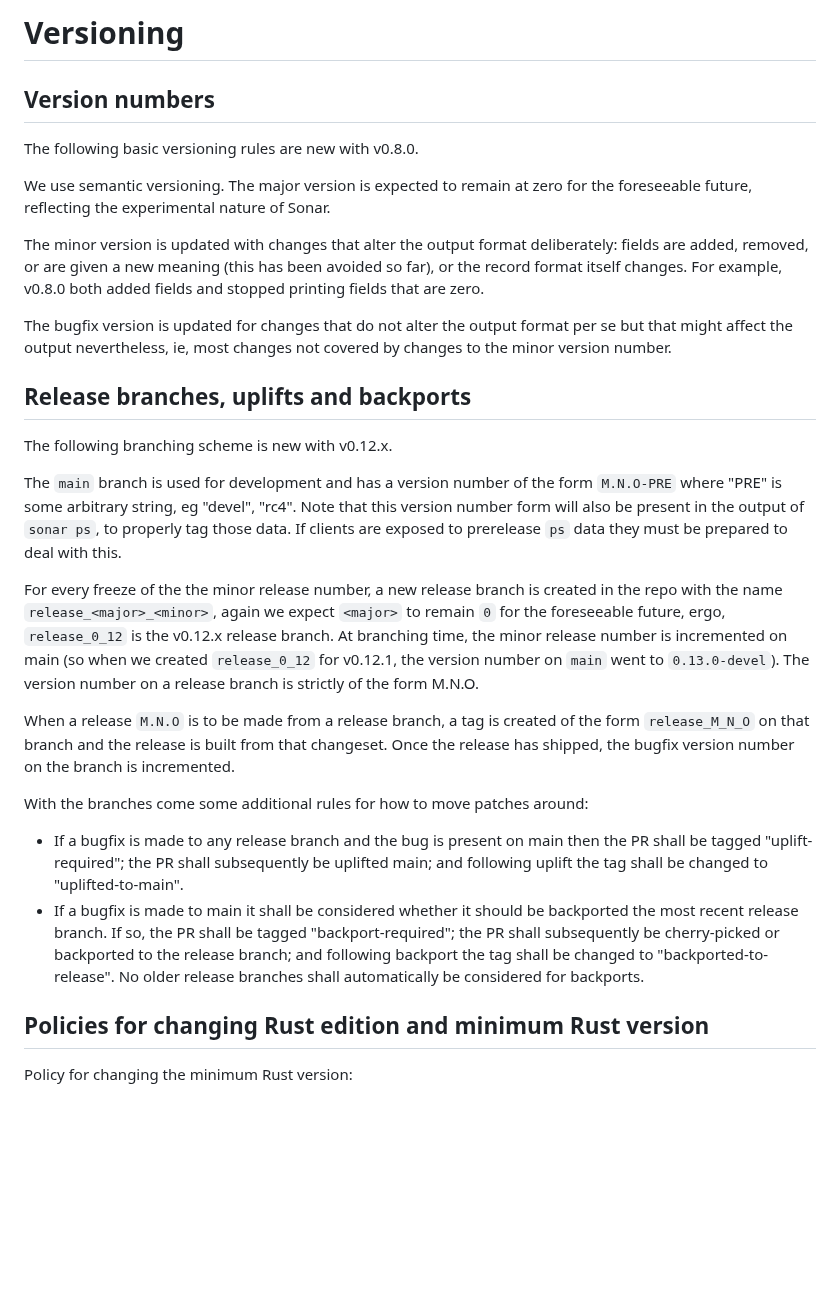
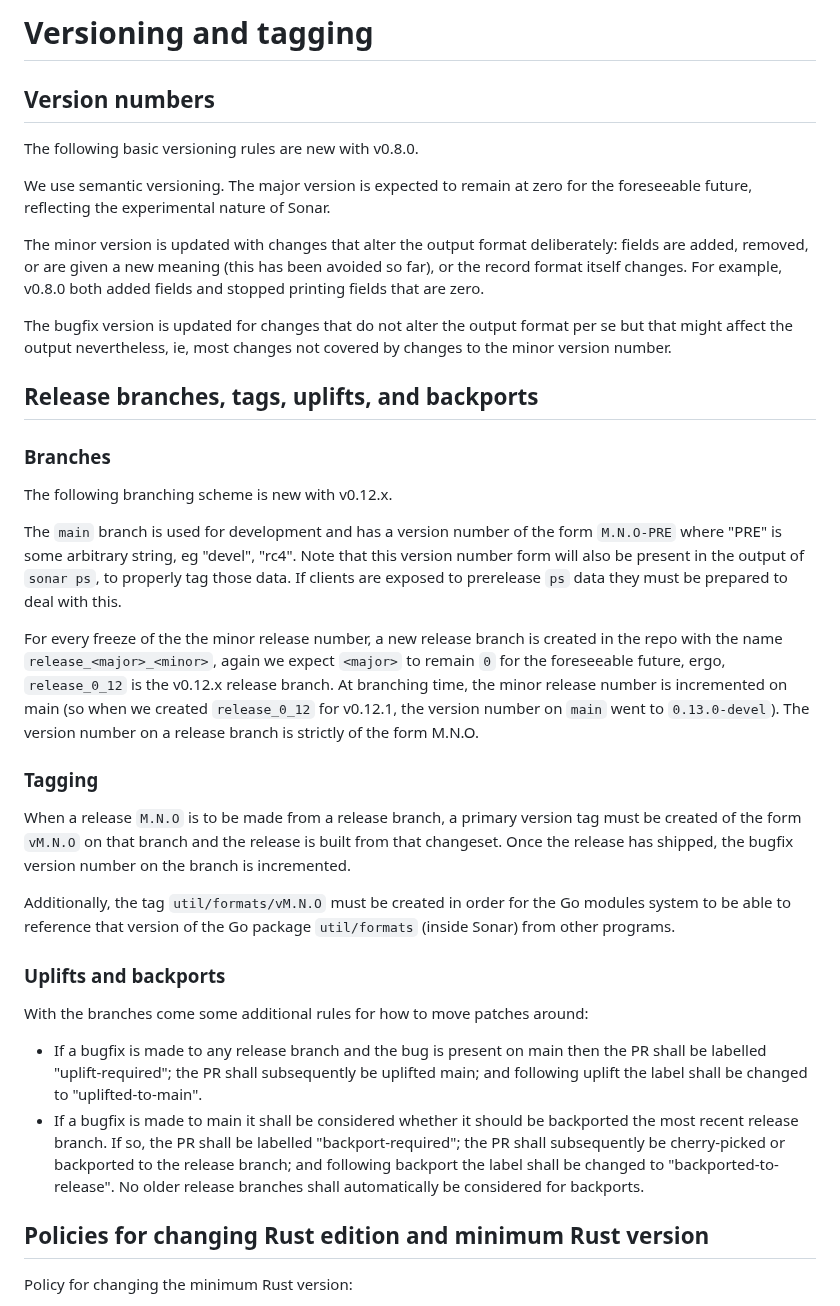
Before and after one commit to NordicHPC/sonar, a Markdown page: doc/VERSIONING.md, the part around the change. GitHub-like rendering; blank space fills up the shorter version.

Commit message:
No bug: Clarify version tagging scheme for Go

```diff
--- a/doc/VERSIONING.md
+++ b/doc/VERSIONING.md
@@ -1,4 +1,4 @@
-# Versioning
+# Versioning and tagging
 
 ## Version numbers
 
@@ -15,7 +15,9 @@ The bugfix version is updated for changes that do not alter the output format pe
 affect the output nevertheless, ie, most changes not covered by changes to the minor version number.
 
 
-## Release branches, uplifts and backports
+## Release branches, tags, uplifts, and backports
+
+### Branches
 
 The following branching scheme is new with v0.12.x.
 
@@ -31,20 +33,27 @@ number is incremented on main (so when we created `release_0_12` for v0.12.1, th
 `main` went to `0.13.0-devel`).  The version number on a release branch is strictly of the form
 M.N.O.
 
-When a release `M.N.O` is to be made from a release branch, a tag is created of the form
-`release_M_N_O` on that branch and the release is built from that changeset.  Once the release has
+### Tagging
+
+When a release `M.N.O` is to be made from a release branch, a primary version tag must be created of
+the form `vM.N.O` on that branch and the release is built from that changeset.  Once the release has
 shipped, the bugfix version number on the branch is incremented.
+
+Additionally, the tag `util/formats/vM.N.O` must be created in order for the Go modules system to be
+able to reference that version of the Go package `util/formats` (inside Sonar) from other programs.
+
+### Uplifts and backports
 
 With the branches come some additional rules for how to move patches around:
 
 - If a bugfix is made to any release branch and the bug is present on main then the PR shall be
-  tagged "uplift-required"; the PR shall subsequently be uplifted main; and following uplift the tag
-  shall be changed to "uplifted-to-main".
+  labelled "uplift-required"; the PR shall subsequently be uplifted main; and following uplift the
+  label shall be changed to "uplifted-to-main".
 - If a bugfix is made to main it shall be considered whether it should be backported the most recent
-  release branch.  If so, the PR shall be tagged "backport-required"; the PR shall subsequently be
-  cherry-picked or backported to the release branch; and following backport the tag shall be changed
-  to "backported-to-release".  No older release branches shall automatically be considered for
-  backports.
+  release branch.  If so, the PR shall be labelled "backport-required"; the PR shall subsequently be
+  cherry-picked or backported to the release branch; and following backport the label shall be
+  changed to "backported-to-release".  No older release branches shall automatically be considered
+  for backports.
 
 
 ## Policies for changing Rust edition and minimum Rust version
```
